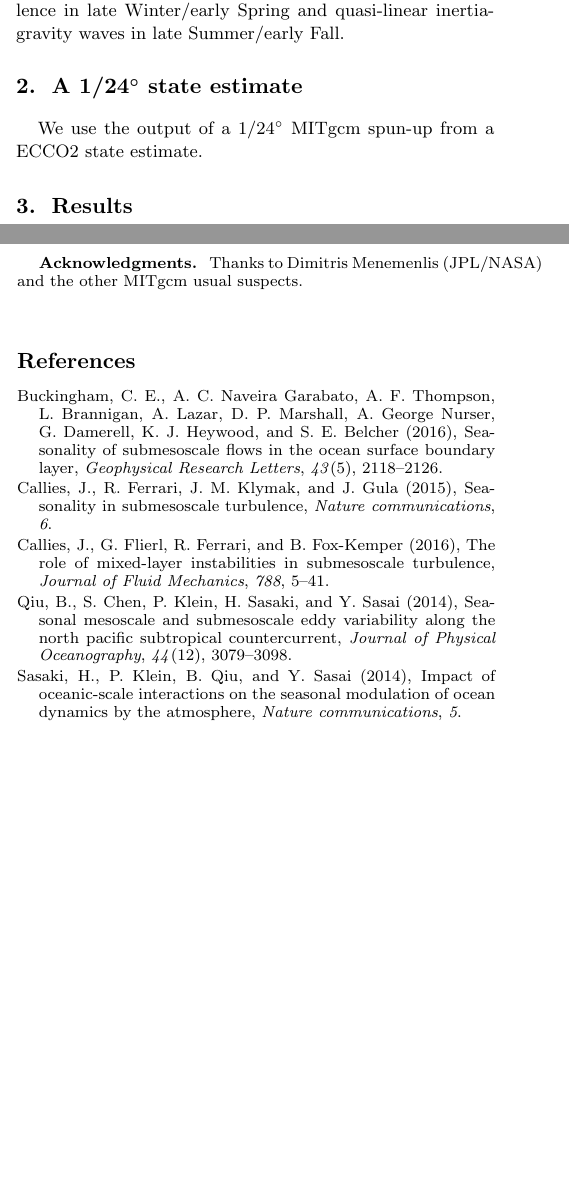
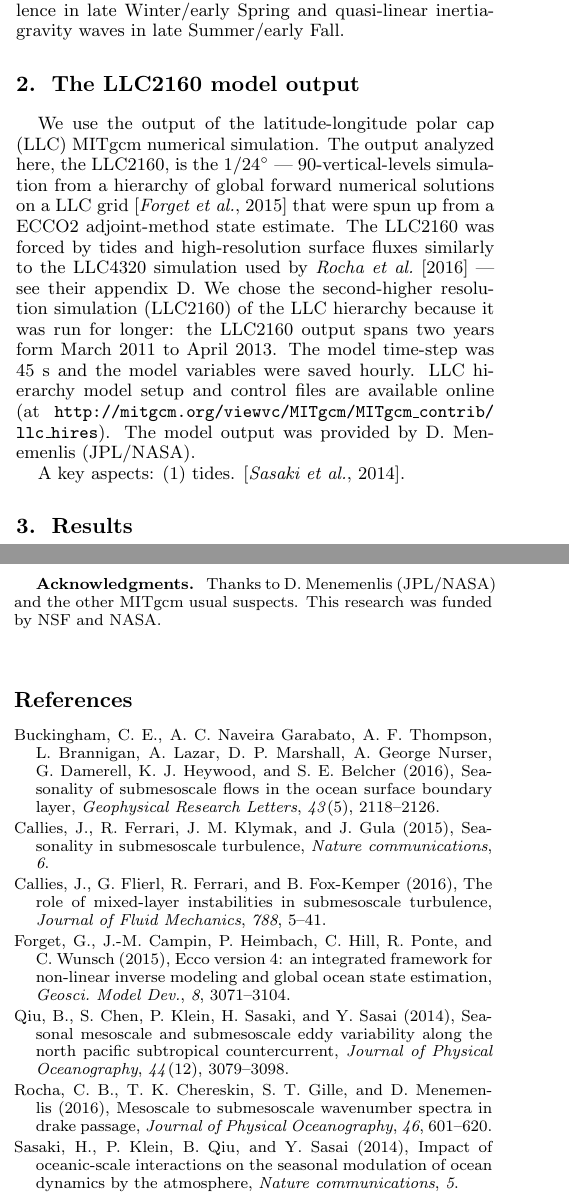
Before and after one commit to cesar-rocha/UpperOceanSeasonality, a LaTeX document (writeup/rocha_etal.tex, which reads writeup/rocha_etal.bib): two parts of the columns of pages 1 and 5 of 5, joined at a grey line, cut so that both start at the same text, the shorter picture padded with empty space. Compiled offline with pdfLaTeX.

Commit message:
Updates tex/big

```diff
--- a/writeup/rocha_etal.bib
+++ b/writeup/rocha_etal.bib
@@ -9,0 +15 @@
+	Journal = {Geosci. Model Dev.},
--- a/writeup/rocha_etal.tex
+++ b/writeup/rocha_etal.tex
@@ -245,12 +245,25 @@ driving a mild seasonal modulation at mesoscales \citep{sasaki_etal2014,qiu_etal
 The divergence part of the flow, however, peaks in late Summer/early Fall,
 when the upper-ocean is strongly stratified. Hence these results suggest a
 strong seasonal modulation of the dominant upper-ocean submesoscale dynamics
-with the dominance quasi-balanced turbulence in late Winter/early Spring and quasi-linear
-inertia-gravity waves in late Summer/early Fall.
+with the dominance quasi-balanced turbulence in late Winter/early Spring and
+quasi-linear inertia-gravity waves in late Summer/early Fall.
 
-\section{A 1/24$^\circ$ state estimate}
-We use the output of a 1/24$^\circ$ MITgcm spun-up from a ECCO2 state estimate.
+\section{The LLC2160 model output}
+We use the output of the latitude-longitude polar cap (LLC)
+MITgcm  numerical simulation. The output analyzed here, the LLC2160,
+is the 1/24$^\circ$ --- 90-vertical-levels simulation from a hierarchy of global
+forward numerical solutions on a LLC grid \citep{forget_etal2015} that were
+spun up from a ECCO2 adjoint-method state estimate. The LLC2160 was forced by
+tides and high-resolution surface fluxes similarly to the LLC4320 simulation
+used by \citet{rocha_etal2016} --- see their appendix D. We chose the second-higher
+resolution  simulation (LLC2160) of the LLC hierarchy because it was run for longer:
+the LLC2160 output spans two years form March 2011 to April 2013. The model time-step
+was 45 s and the model variables were saved hourly. LLC hierarchy model setup
+and control files are available online
+(at \texttt{http://mitgcm.org/viewvc/MITgcm/MITgcm$\_$contrib/
+llc$\_$hires}). The model output was provided by D. Menemenlis (JPL/NASA).
 
+A key aspects: (1) tides. \citep{sasaki_etal2014}.
 
 
 \section{Results}
@@ -394,7 +407,8 @@ are presently unknown.
 %  ACKNOWLEDGMENTS
 
 \begin{acknowledgments}
-Thanks to Dimitris Menemenlis (JPL/NASA) and the other MITgcm usual suspects.
+Thanks to D. Menemenlis (JPL/NASA) and the other MITgcm usual suspects.
+This research was funded by NSF and NASA.
 \end{acknowledgments}
 
 %% ------------------------------------------------------------------------ %%
```
Also changed, not shown: writeup/rocha_etal.bib (12 more changed lines).
